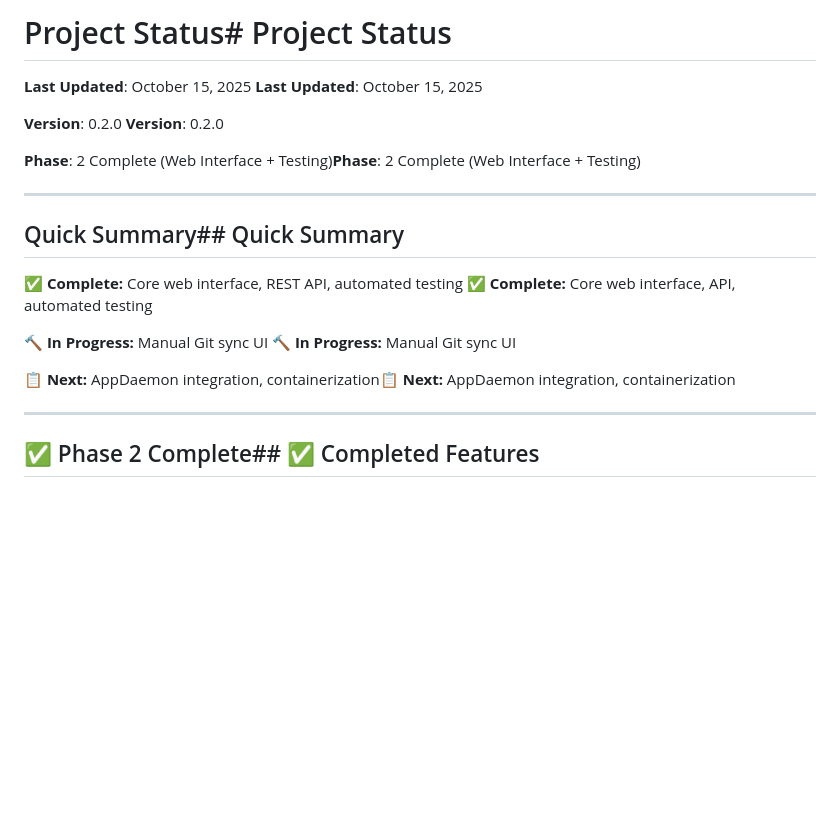
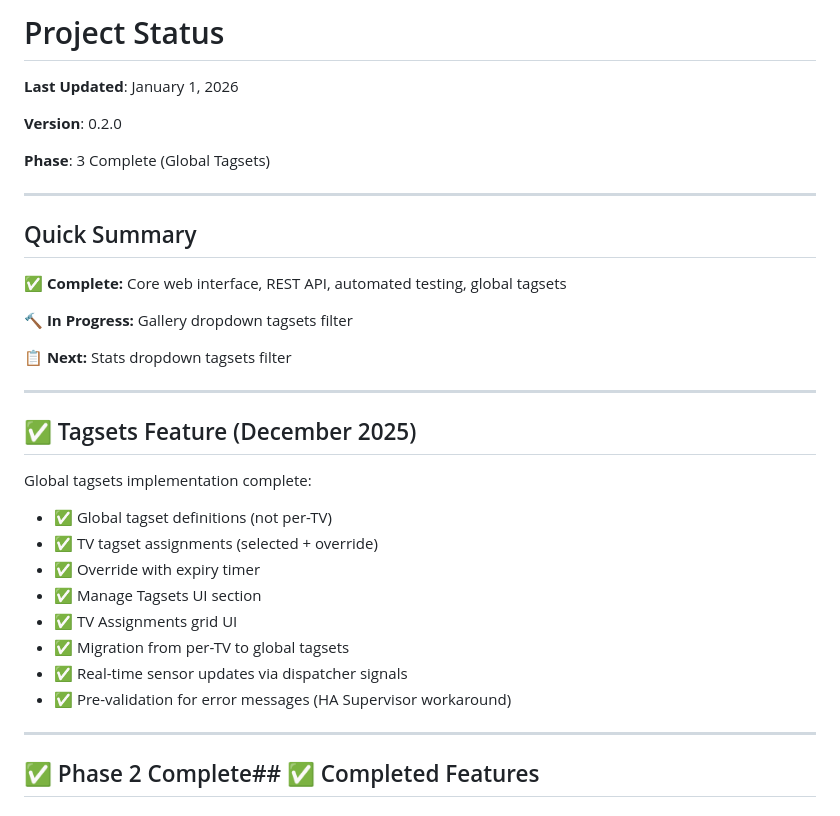
Before and after one commit to billyfw/ha-frame-art-manager, a Markdown page: docs/STATUS.md, the part around the change. Drawn GitHub-style; blank space fills up the shorter version.

```diff
--- a/docs/STATUS.md
+++ b/docs/STATUS.md
@@ -1,12 +1,12 @@
-# Project Status# Project Status
+# Project Status
 
 
 
-**Last Updated**: October 15, 2025  **Last Updated**: October 15, 2025
+**Last Updated**: January 1, 2026
 
-**Version**: 0.2.0  **Version**: 0.2.0
+**Version**: 0.2.0
 
-**Phase**: 2 Complete (Web Interface + Testing)**Phase**: 2 Complete (Web Interface + Testing)
+**Phase**: 3 Complete (Global Tagsets)
 
 
 
@@ -14,21 +14,34 @@
 
 
 
-## Quick Summary## Quick Summary
+## Quick Summary
 
 
 
-✅ **Complete:** Core web interface, REST API, automated testing  ✅ **Complete:** Core web interface, API, automated testing
+✅ **Complete:** Core web interface, REST API, automated testing, global tagsets
 
-🔨 **In Progress:** Manual Git sync UI  🔨 **In Progress:** Manual Git sync UI
+🔨 **In Progress:** Gallery dropdown tagsets filter
 
-📋 **Next:** AppDaemon integration, containerization📋 **Next:** AppDaemon integration, containerization
+📋 **Next:** Stats dropdown tagsets filter
 
 
 
 ------
 
+## ✅ Tagsets Feature (December 2025)
 
+Global tagsets implementation complete:
+
+- ✅ Global tagset definitions (not per-TV)
+- ✅ TV tagset assignments (selected + override)
+- ✅ Override with expiry timer
+- ✅ Manage Tagsets UI section
+- ✅ TV Assignments grid UI
+- ✅ Migration from per-TV to global tagsets
+- ✅ Real-time sensor updates via dispatcher signals
+- ✅ Pre-validation for error messages (HA Supervisor workaround)
+
+------
 
 ## ✅ Phase 2 Complete## ✅ Completed Features
 
```
Also changed, not shown: docs/FEATURES.md (+46 -0 lines).
